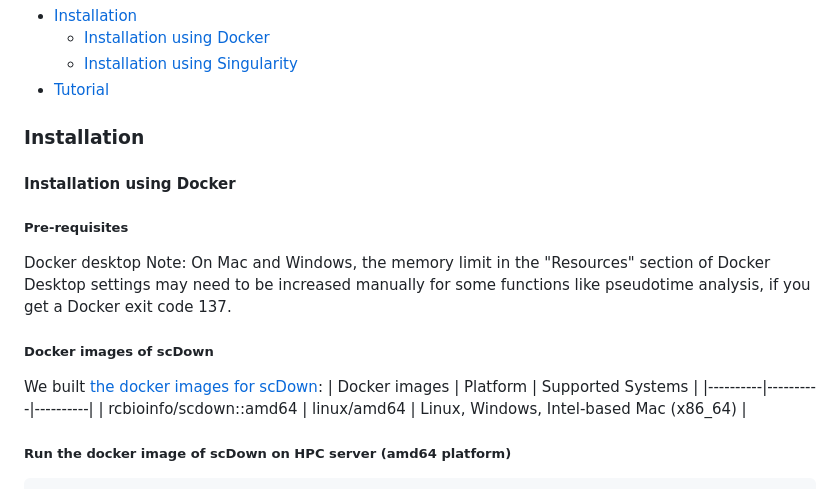
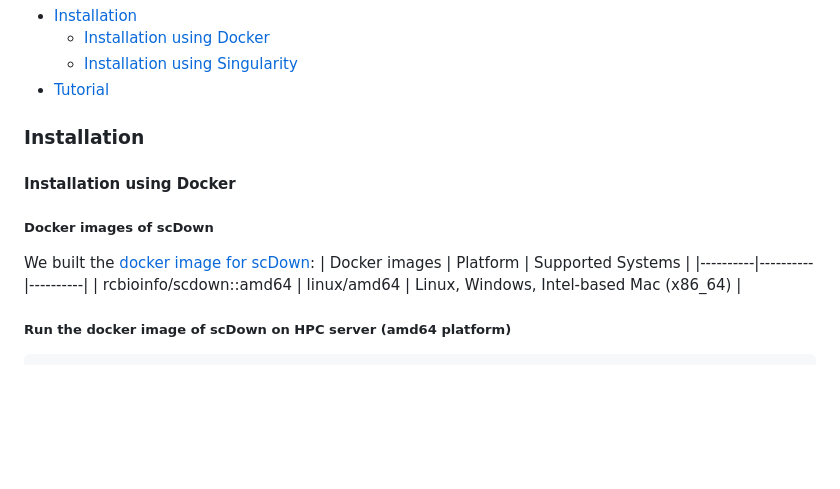
Before and after one commit to BCH-RC/scDown, a Markdown page: README.md, the part around the change. Rendered like a GitHub page; blank space fills up the shorter version.

Commit message:
Update installation for HPC only in README.md

```diff
--- a/README.md
+++ b/README.md
@@ -9,12 +9,8 @@
 
 ### Installation
 #### Installation using Docker
-##### Pre-requisites
-Docker desktop
-Note: On Mac and Windows, the memory limit in the "Resources" section of Docker Desktop settings may need to be increased manually for some functions like pseudotime analysis, if you get a Docker exit code 137.
-
 ##### Docker images of scDown
-We built [the docker images for scDown](https://hub.docker.com/repository/docker/rcbioinfo/scdown/general):
+We built the [docker image for scDown](https://hub.docker.com/repository/docker/rcbioinfo/scdown/general):
 | Docker images | Platform | Supported Systems |
 |----------|----------|----------|
 | rcbioinfo/scdown::amd64 | linux/amd64 | Linux, Windows, Intel-based Mac (x86_64) |
```
